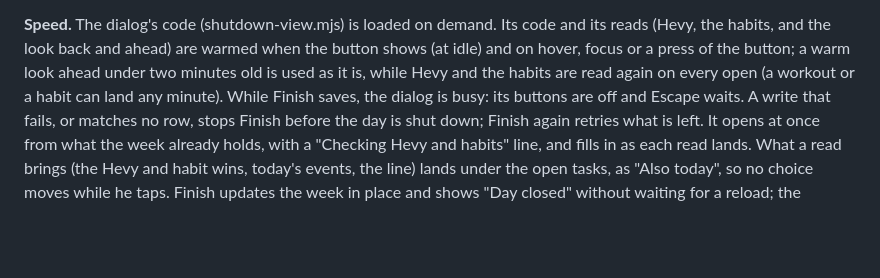
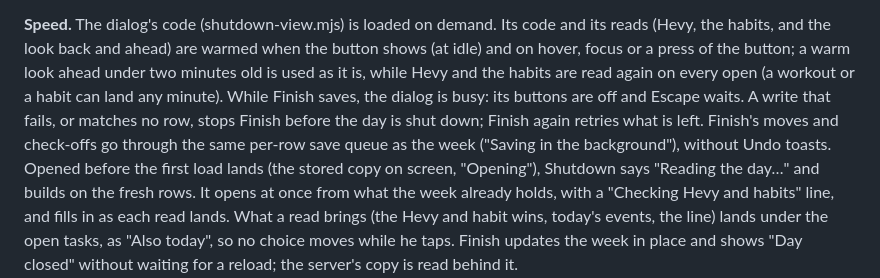
Before and after one commit to elvitigalalis/react-vscode-portfolio, a Markdown page: docs/sheet.md, the part around the change. GitHub-like rendering; blank space fills up the shorter version.

Commit message:
Note Shutdown's save queue and first-load wait in the docs

```diff
--- a/docs/sheet.md
+++ b/docs/sheet.md
@@ -407,7 +407,7 @@ one tap.
 
 **Speed.** The dialog's code (shutdown-view.mjs) is loaded on demand. Its code and its reads
 (Hevy, the habits, and the look back and ahead) are warmed when the button shows (at idle) and on
-hover, focus or a press of the button; a warm look ahead under two minutes old is used as it is, while Hevy and the habits are read again on every open (a workout or a habit can land any minute). While Finish saves, the dialog is busy: its buttons are off and Escape waits. A write that fails, or matches no row, stops Finish before the day is shut down; Finish again retries what is left. It
+hover, focus or a press of the button; a warm look ahead under two minutes old is used as it is, while Hevy and the habits are read again on every open (a workout or a habit can land any minute). While Finish saves, the dialog is busy: its buttons are off and Escape waits. A write that fails, or matches no row, stops Finish before the day is shut down; Finish again retries what is left. Finish's moves and check-offs go through the same per-row save queue as the week ("Saving in the background"), without Undo toasts. Opened before the first load lands (the stored copy on screen, "Opening"), Shutdown says "Reading the day…" and builds on the fresh rows. It
 opens at once from what the week already holds, with a "Checking Hevy and habits" line, and
 fills in as each read lands. What a read brings (the Hevy and habit wins, today's events, the
 line) lands under the open tasks, as "Also today", so no choice moves while he taps. Finish updates the week in place and shows "Day closed" without
```
